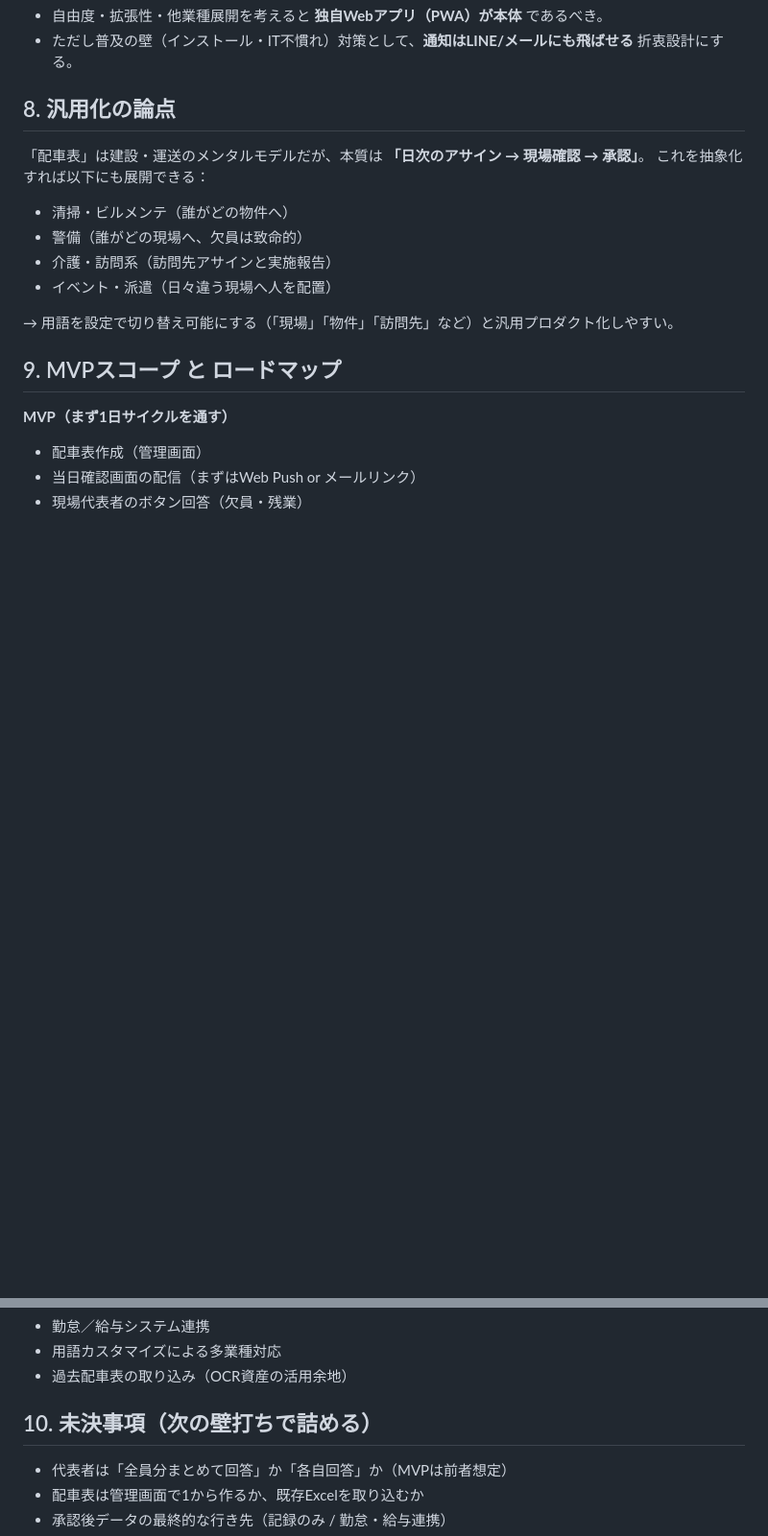
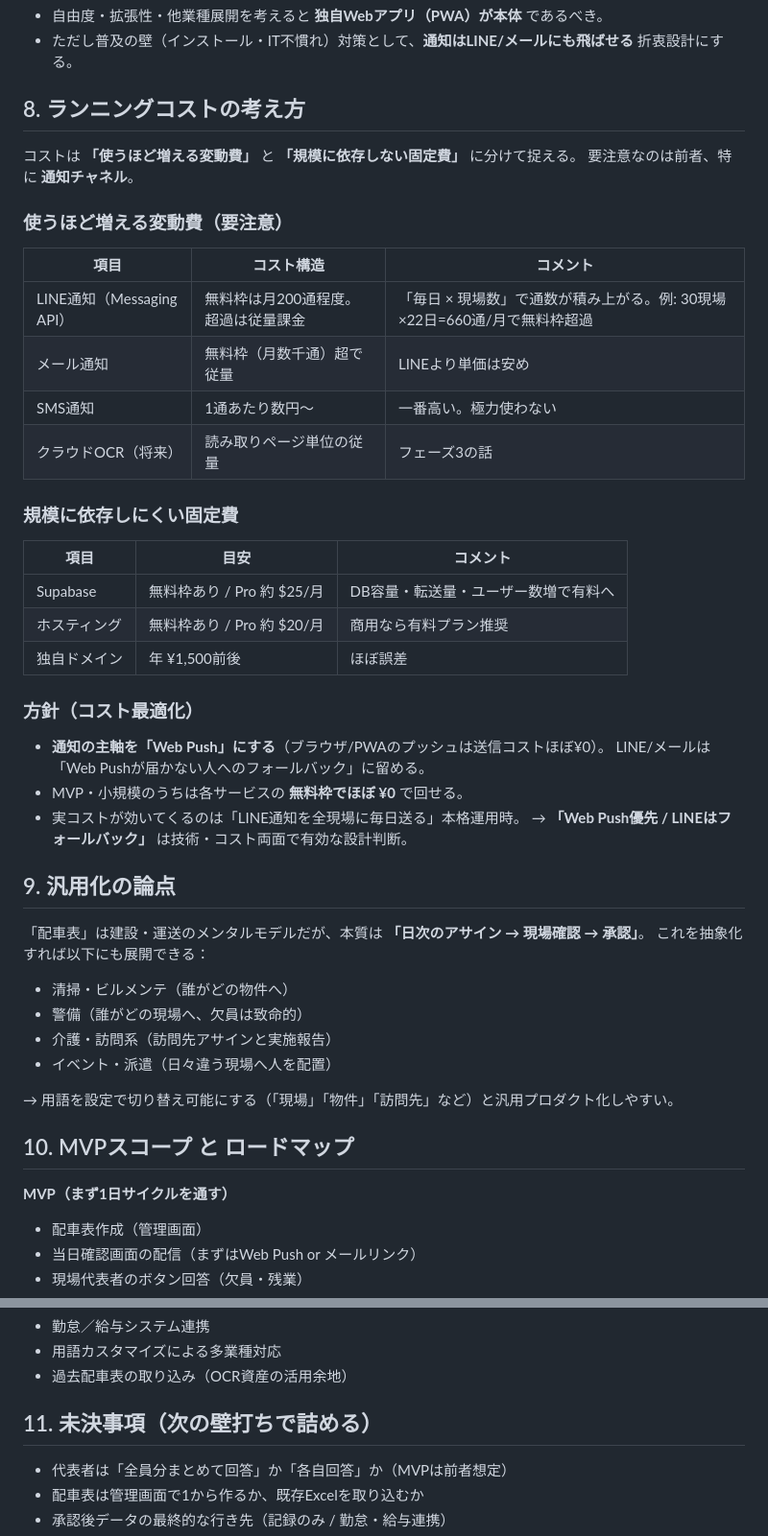
Before and after one commit to yuki-morimori/-, a Markdown page: docs/genba-dx/concept.md, 2 parts joined by grey strips. Shown at 96% size. Rendered like a GitHub page; blank space fills up the shorter version.

Commit message:
docs: ランニングコストの考え方（Web Push優先/LINEフォールバック）を追記

```diff
--- a/docs/genba-dx/concept.md
+++ b/docs/genba-dx/concept.md
@@ -114,7 +114,34 @@ company        会社（テナント）
 - 自由度・拡張性・他業種展開を考えると **独自Webアプリ（PWA）が本体** であるべき。
 - ただし普及の壁（インストール・IT不慣れ）対策として、**通知はLINE/メールにも飛ばせる** 折衷設計にする。
 
-## 8. 汎用化の論点
+## 8. ランニングコストの考え方
+
+コストは **「使うほど増える変動費」** と **「規模に依存しない固定費」** に分けて捉える。
+要注意なのは前者、特に **通知チャネル**。
+
+### 使うほど増える変動費（要注意）
+| 項目 | コスト構造 | コメント |
+|---|---|---|
+| LINE通知（Messaging API） | 無料枠は月200通程度。超過は従量課金 | 「毎日 × 現場数」で通数が積み上がる。例: 30現場×22日=660通/月で無料枠超過 |
+| メール通知 | 無料枠（月数千通）超で従量 | LINEより単価は安め |
+| SMS通知 | 1通あたり数円〜 | 一番高い。極力使わない |
+| クラウドOCR（将来） | 読み取りページ単位の従量 | フェーズ3の話 |
+
+### 規模に依存しにくい固定費
+| 項目 | 目安 | コメント |
+|---|---|---|
+| Supabase | 無料枠あり / Pro 約 $25/月 | DB容量・転送量・ユーザー数増で有料へ |
+| ホスティング | 無料枠あり / Pro 約 $20/月 | 商用なら有料プラン推奨 |
+| 独自ドメイン | 年 ¥1,500前後 | ほぼ誤差 |
+
+### 方針（コスト最適化）
+- **通知の主軸を「Web Push」にする**（ブラウザ/PWAのプッシュは送信コストほぼ¥0）。
+  LINE/メールは「Web Pushが届かない人へのフォールバック」に留める。
+- MVP・小規模のうちは各サービスの **無料枠でほぼ ¥0** で回せる。
+- 実コストが効いてくるのは「LINE通知を全現場に毎日送る」本格運用時。
+  → **「Web Push優先 / LINEはフォールバック」** は技術・コスト両面で有効な設計判断。
+
+## 9. 汎用化の論点
 
 「配車表」は建設・運送のメンタルモデルだが、本質は **「日次のアサイン → 現場確認 → 承認」**。
 これを抽象化すれば以下にも展開できる：
@@ -126,7 +153,7 @@ company        会社（テナント）
 
 → 用語を設定で切り替え可能にする（「現場」「物件」「訪問先」など）と汎用プロダクト化しやすい。
 
-## 9. MVPスコープ と ロードマップ
+## 10. MVPスコープ と ロードマップ
 
 **MVP（まず1日サイクルを通す）**
 - 配車表作成（管理画面）
@@ -144,7 +171,7 @@ company        会社（テナント）
 - 用語カスタマイズによる多業種対応
 - 過去配車表の取り込み（OCR資産の活用余地）
 
-## 10. 未決事項（次の壁打ちで詰める）
+## 11. 未決事項（次の壁打ちで詰める）
 
 - 代表者は「全員分まとめて回答」か「各自回答」か（MVPは前者想定）
 - 配車表は管理画面で1から作るか、既存Excelを取り込むか
```
